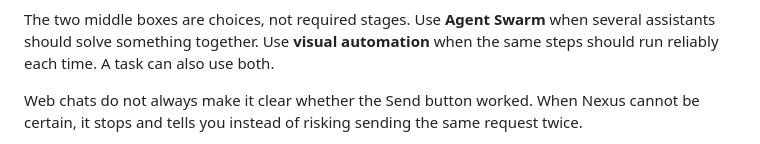
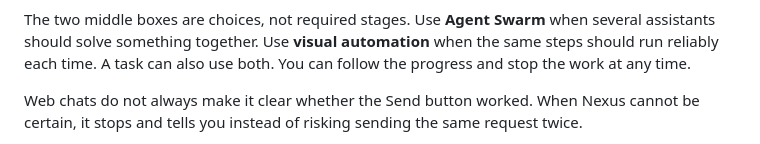
Before and after one commit to KZTP47/nexus-harness, a Markdown page: README.md, the part around one of its changes. Drawn GitHub-style.

```diff
--- a/README.md
+++ b/README.md
@@ -49,6 +45,7 @@ flowchart TB
 The two middle boxes are choices, not required stages. Use **Agent Swarm** when
 several assistants should solve something together. Use **visual automation**
 when the same steps should run reliably each time. A task can also use both.
+You can follow the progress and stop the work at any time.
 
 Web chats do not always make it clear whether the Send button worked. When
 Nexus cannot be certain, it stops and tells you instead of risking sending the
```
Also changed, not shown: other parts of README.md (+8 -12 lines).
